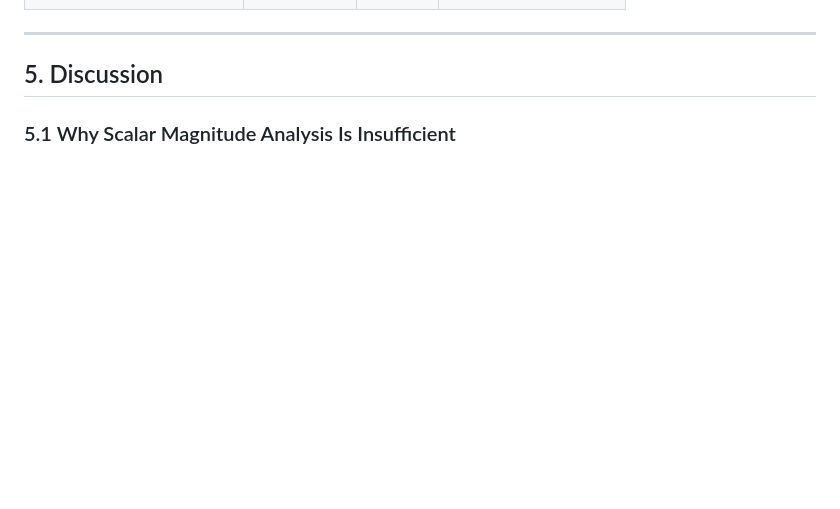
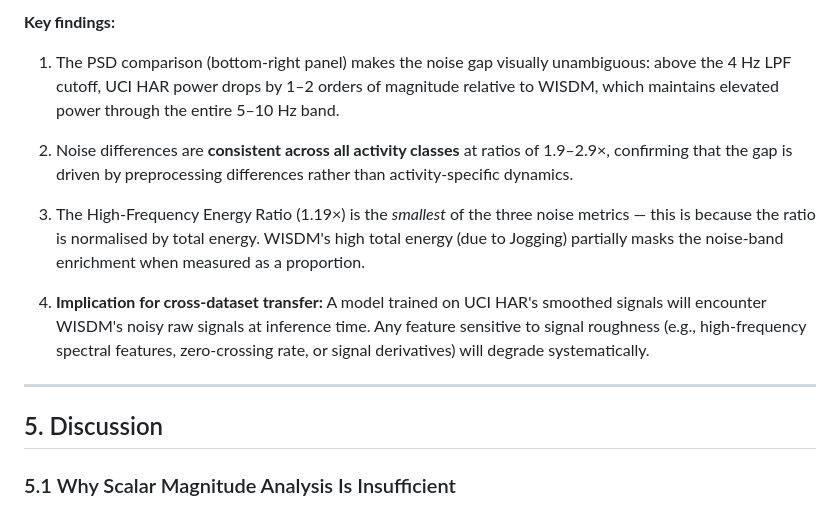
Before and after one commit to gengzhanguo/wisdm_ucihar, a Markdown page: RQ1_Technical_Report.md, the part around one of its changes. Rendered like a GitHub page; blank space fills up the shorter version.

```diff
--- a/RQ1_Technical_Report.md
+++ b/RQ1_Technical_Report.md
@@ -293,3 +330,12 @@ Autocorrelation and power spectral density analysis reveal differences in the te
+**Key findings:**
+
+1. The PSD comparison (bottom-right panel) makes the noise gap visually unambiguous: above the 4 Hz LPF cutoff, UCI HAR power drops by 1–2 orders of magnitude relative to WISDM, which maintains elevated power through the entire 5–10 Hz band.
+
+2. Noise differences are **consistent across all activity classes** at ratios of 1.9–2.9×, confirming that the gap is driven by preprocessing differences rather than activity-specific dynamics.
+
+3. The High-Frequency Energy Ratio (1.19×) is the *smallest* of the three noise metrics — this is because the ratio is normalised by total energy. WISDM's high total energy (due to Jogging) partially masks the noise-band enrichment when measured as a proportion.
+
+4. **Implication for cross-dataset transfer:** A model trained on UCI HAR's smoothed signals will encounter WISDM's noisy raw signals at inference time. Any feature sensitive to signal roughness (e.g., high-frequency spectral features, zero-crossing rate, or signal derivatives) will degrade systematically.
 
 ---
 
```
Also changed, not shown: other parts of RQ1_Technical_Report.md (+37 -0 lines), figures/noise_analysis.png (added), 3 other files.
